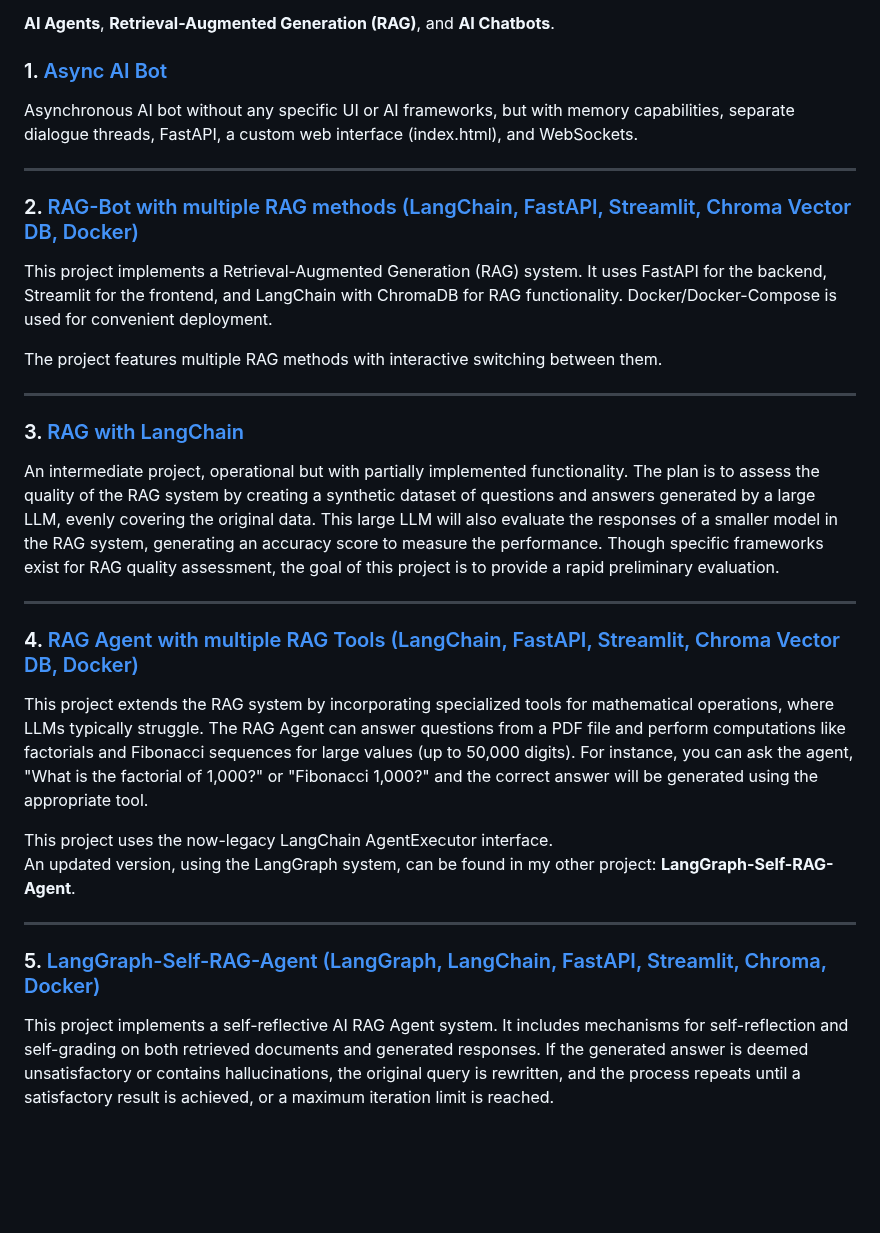
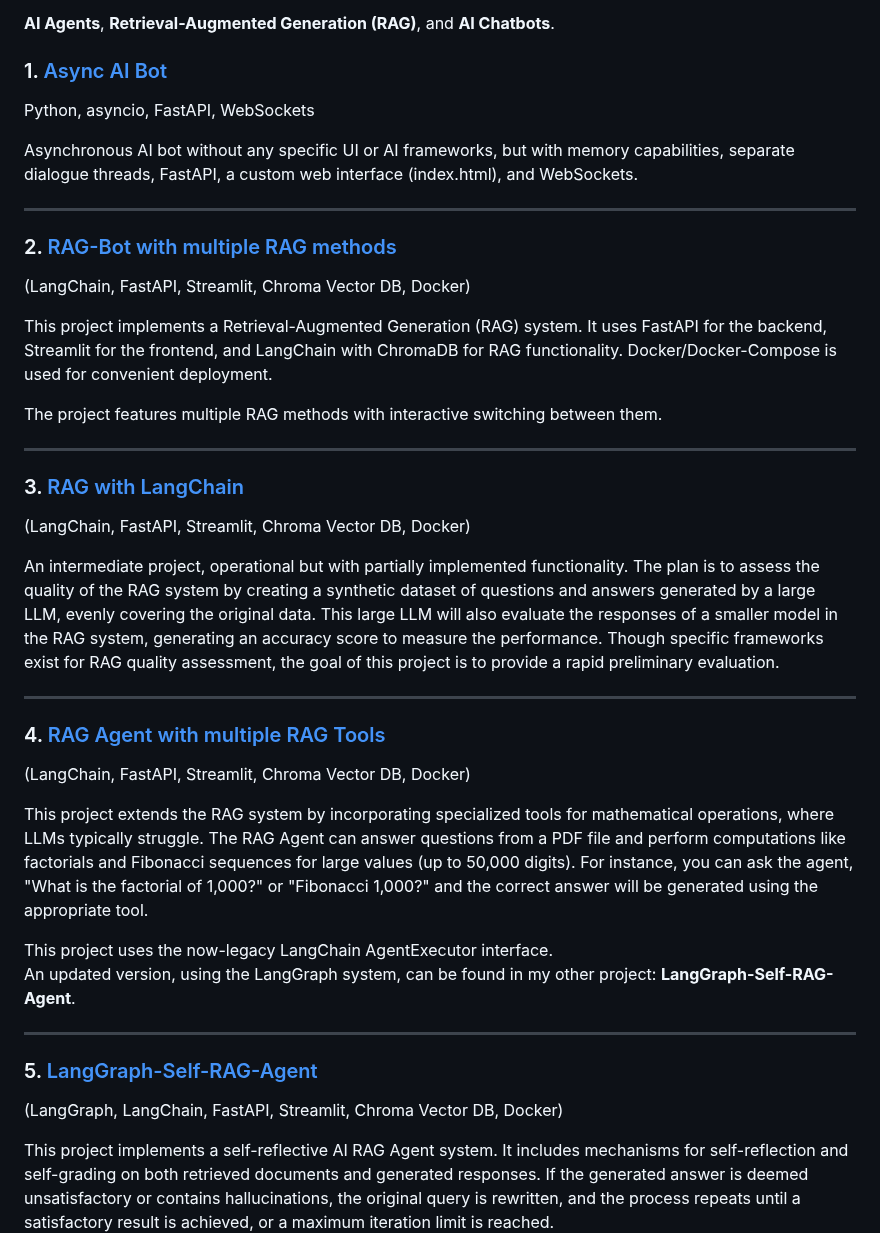
Before and after one commit to VladGKulikov/AI-Agents-RAGs-and-Chat-Bots, a Markdown page: README.md, the part around the change. Drawn GitHub-style; blank space fills up the shorter version.

```diff
--- a/README.md
+++ b/README.md
@@ -6,12 +6,14 @@ This repository contains my projects focused on:
 **AI Agents**, **Retrieval-Augmented Generation (RAG)**, and **AI Chatbots**.
 
 ### 1. [Async AI Bot](https://github.com/VladGKulikov/AI-Agents-RAGs-and-Chat-Bots/tree/main/async_ai_bot)
+Python, asyncio, FastAPI, WebSockets
 
 Asynchronous AI bot without any specific UI or AI frameworks, but with memory capabilities, separate dialogue threads, FastAPI, a custom web interface (index.html), and WebSockets.
 
 ---
 
-### 2. [RAG-Bot with multiple RAG methods (LangChain, FastAPI, Streamlit, Chroma Vector DB, Docker)](https://github.com/VladGKulikov/AI-Agents-RAGs-and-Chat-Bots/tree/main/rag-bot-langchain-fastapi-sreamlit)
+### 2. [RAG-Bot with multiple RAG methods](https://github.com/VladGKulikov/AI-Agents-RAGs-and-Chat-Bots/tree/main/rag-bot-langchain-fastapi-sreamlit)
+(LangChain, FastAPI, Streamlit, Chroma Vector DB, Docker)
 
 This project implements a Retrieval-Augmented Generation (RAG) system. It uses FastAPI for the backend, Streamlit for the frontend, and LangChain with ChromaDB for RAG functionality. Docker/Docker-Compose is used for convenient deployment.
 
@@ -20,12 +22,14 @@ The project features multiple RAG methods with interactive switching between the
 ---
 
 ### 3. [RAG with LangChain](https://github.com/VladGKulikov/AI-Agents-RAGs-and-Chat-Bots/tree/main/RAG_witn_LangChain)
+(LangChain, FastAPI, Streamlit, Chroma Vector DB, Docker)
 
 An intermediate project, operational but with partially implemented functionality. The plan is to assess the quality of the RAG system by creating a synthetic dataset of questions and answers generated by a large LLM, evenly covering the original data. This large LLM will also evaluate the responses of a smaller model in the RAG system, generating an accuracy score to measure the performance. Though specific frameworks exist for RAG quality assessment, the goal of this project is to provide a rapid preliminary evaluation.
 
 ---
 
-### 4. [RAG Agent with multiple RAG Tools (LangChain, FastAPI, Streamlit, Chroma Vector DB, Docker)](https://github.com/VladGKulikov/AI-Agents-RAGs-and-Chat-Bots/tree/main/rag-agent)
+### 4. [RAG Agent with multiple RAG Tools](https://github.com/VladGKulikov/AI-Agents-RAGs-and-Chat-Bots/tree/main/rag-agent)
+(LangChain, FastAPI, Streamlit, Chroma Vector DB, Docker)
 
 This project extends the RAG system by incorporating specialized tools for mathematical operations, where LLMs typically struggle. The RAG Agent can answer questions from a PDF file and perform computations like factorials and Fibonacci sequences for large values (up to 50,000 digits). For instance, you can ask the agent, "What is the factorial of 1,000?" or "Fibonacci 1,000?" and the correct answer will be generated using the appropriate tool.
 
@@ -34,7 +38,8 @@ An updated version, using the LangGraph system, can be found in my other project
 
 ---
 
-### 5. [LangGraph-Self-RAG-Agent (LangGraph, LangChain, FastAPI, Streamlit, Chroma, Docker)](https://github.com/VladGKulikov/AI-Agents-RAGs-and-Chat-Bots/tree/main/LangGraph-Self-RAG-Agent)
+### 5. [LangGraph-Self-RAG-Agent](https://github.com/VladGKulikov/AI-Agents-RAGs-and-Chat-Bots/tree/main/LangGraph-Self-RAG-Agent)
+(LangGraph, LangChain, FastAPI, Streamlit, Chroma Vector DB, Docker)
 
 This project implements a self-reflective AI RAG Agent system. It includes mechanisms for self-reflection and self-grading on both retrieved documents and generated responses. If the generated answer is deemed unsatisfactory or contains hallucinations, the original query is rewritten, and the process repeats until a satisfactory result is achieved, or a maximum iteration limit is reached.
 The code builds upon ideas from the [LangGraph Tutorial](https://langchain-ai.github.io/langgraph/tutorials/rag/langgraph_self_rag/) with my own modifications and interpretations.
```
